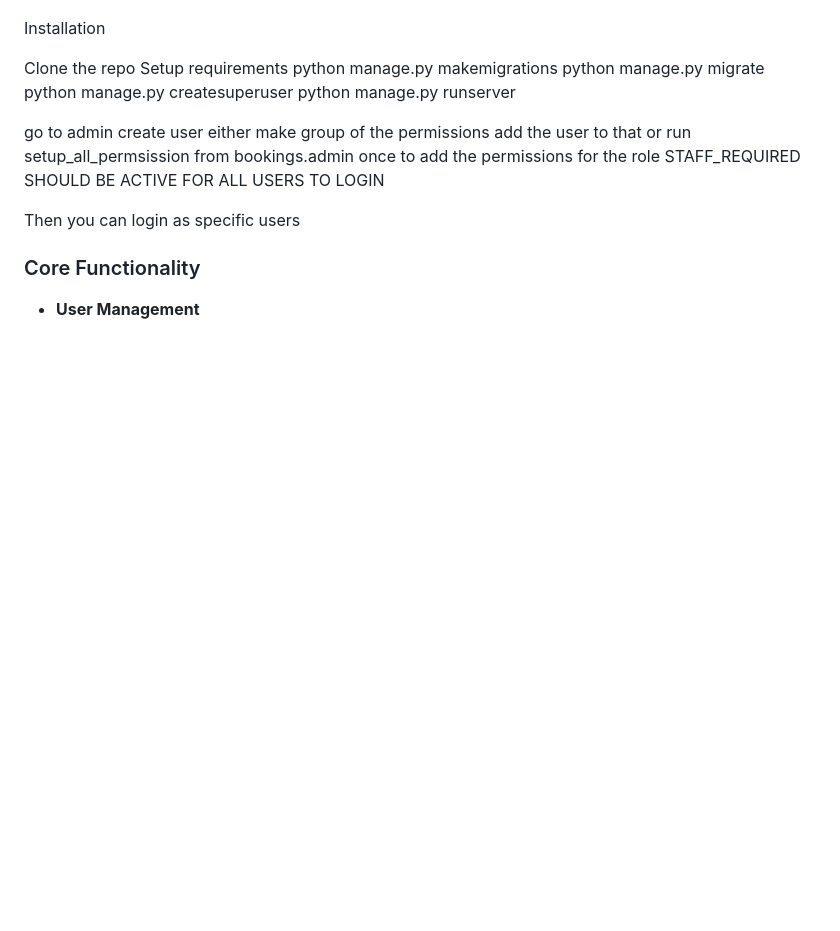
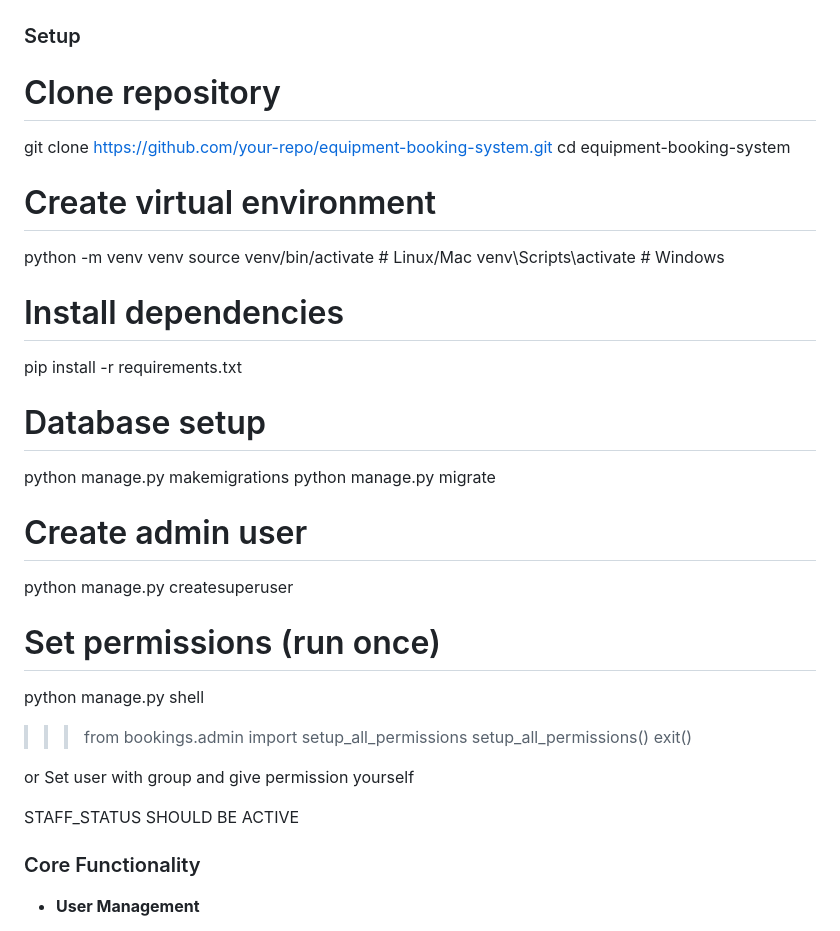
Before and after one commit to Geetansh007/Low-Level-Design-and-Implementation---Equipment-Booking-Management-System, a Markdown page: README.md, the part around the change. Drawn GitHub-style; blank space fills up the shorter version.

```diff
--- a/README.md
+++ b/README.md
@@ -9,23 +9,36 @@
 ![Equipment Availability Screenshot](equipment_booking/images/booking.png)
 
 
-Installation
+### Setup
+# Clone repository
+git clone https://github.com/your-repo/equipment-booking-system.git
+cd equipment-booking-system
 
-Clone the repo
-Setup requirements
+# Create virtual environment
+python -m venv venv
+source venv/bin/activate  # Linux/Mac
+venv\Scripts\activate    # Windows
+
+# Install dependencies
+pip install -r requirements.txt
+
+# Database setup
 python manage.py makemigrations
 python manage.py migrate
+
+# Create admin user
 python manage.py createsuperuser
-python manage.py runserver
 
-go to admin
-create user either make group of the permissions add the user to that
+# Set permissions (run once)
+python manage.py shell
+>>> from bookings.admin import setup_all_permissions
+>>> setup_all_permissions()
+>>> exit()
+
 or
-run setup_all_permsission from bookings.admin once to add the permissions for the role
-STAFF_REQUIRED SHOULD BE ACTIVE FOR ALL USERS TO LOGIN
+Set user with group and give permission yourself
 
-Then you can login as specific users
-
+STAFF_STATUS SHOULD BE ACTIVE
 
 ### Core Functionality
 
```
